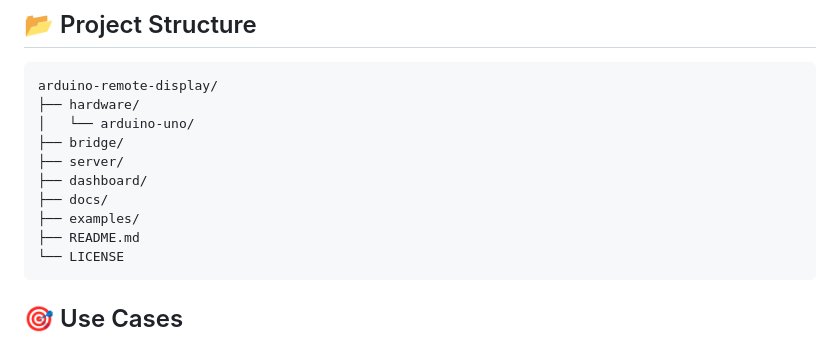
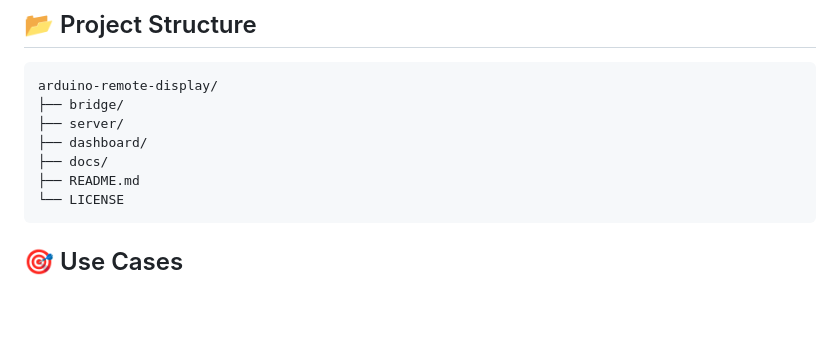
Before and after one commit to kvinitkarmkar/arduino-remote-display, a Markdown page: README.md, the part around the change. Rendered like a GitHub page; blank space fills up the shorter version.

````diff
--- a/README.md
+++ b/README.md
@@ -131,13 +131,10 @@ Configure the WebSocket endpoint to match the running server.
 
 ```text
 arduino-remote-display/
-├── hardware/
-│   └── arduino-uno/
 ├── bridge/
 ├── server/
 ├── dashboard/
 ├── docs/
-├── examples/
 ├── README.md
 └── LICENSE
 ```
````
